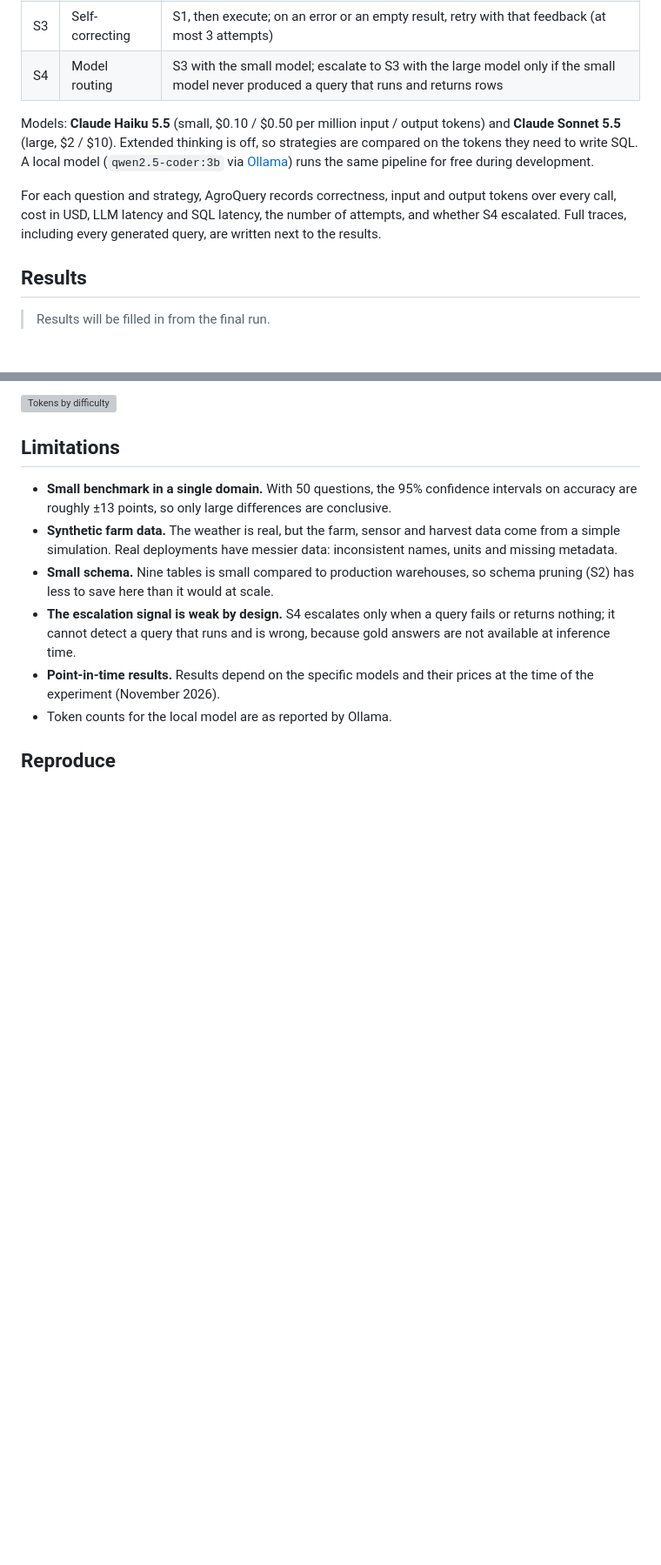
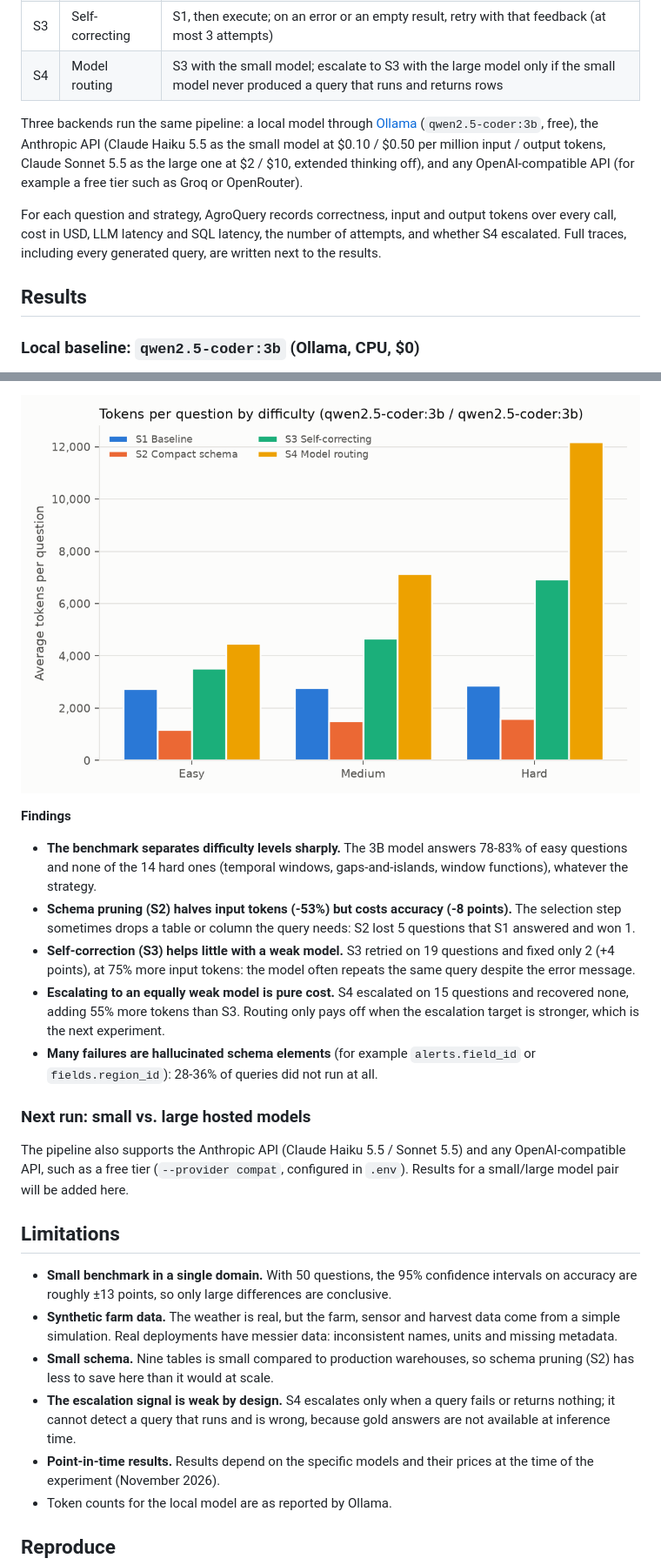
Before and after one commit to Danielgo2202/agroquery, a Markdown page: README.md, 2 parts joined by grey strips. Shown at 87% size. GitHub-like rendering; pictures changed too: figures/tokens_by_difficulty.png (added); blank space fills up the shorter version; grey boxes are pictures that could not be loaded.

Commit message:
README: local baseline results, findings and figures

```diff
--- a/README.md
+++ b/README.md
@@ -72,11 +72,11 @@ See [`agroquery/eval/compare.py`](agroquery/eval/compare.py).
 | S3 | Self-correcting | S1, then execute; on an error or an empty result, retry with that feedback (at most 3 attempts) |
 | S4 | Model routing | S3 with the small model; escalate to S3 with the large model only if the small model never produced a query that runs and returns rows |
 
-Models: **Claude Haiku 5.5** (small, $0.10 / $0.50 per million input / output
-tokens) and **Claude Sonnet 5.5** (large, $2 / $10). Extended thinking is off, so
-strategies are compared on the tokens they need to write SQL. A local model
-(`qwen2.5-coder:3b` via [Ollama](https://ollama.com)) runs the same pipeline for
-free during development.
+Three backends run the same pipeline: a local model through
+[Ollama](https://ollama.com) (`qwen2.5-coder:3b`, free), the Anthropic API
+(Claude Haiku 5.5 as the small model at $0.10 / $0.50 per million input / output
+tokens, Claude Sonnet 5.5 as the large one at $2 / $10, extended thinking off), and
+any OpenAI-compatible API (for example a free tier such as Groq or OpenRouter).
 
 For each question and strategy, AgroQuery records correctness, input and output
 tokens over every call, cost in USD, LLM latency and SQL latency, the number of
@@ -85,5 +85,5 @@ are written next to the results.
 
 ## Results
 
-> Results will be filled in from the final run.
+### Local baseline: `qwen2.5-coder:3b` (Ollama, CPU, $0)
 
@@ -91,5 +104,28 @@ are written next to the results.
 
 ![Tokens by difficulty](figures/tokens_by_difficulty.png)
+
+**Findings**
+
+- **The benchmark separates difficulty levels sharply.** The 3B model answers 78-83%
+  of easy questions and none of the 14 hard ones (temporal windows, gaps-and-islands,
+  window functions), whatever the strategy.
+- **Schema pruning (S2) halves input tokens (-53%) but costs accuracy (-8 points).**
+  The selection step sometimes drops a table or column the query needs: S2 lost 5
+  questions that S1 answered and won 1.
+- **Self-correction (S3) helps little with a weak model.** S3 retried on 19
+  questions and fixed only 2 (+4 points), at 75% more input tokens: the model
+  often repeats the same query despite the error message.
+- **Escalating to an equally weak model is pure cost.** S4 escalated on 15
+  questions and recovered none, adding 55% more tokens than S3. Routing only pays
+  off when the escalation target is stronger, which is the next experiment.
+- **Many failures are hallucinated schema elements** (for example `alerts.field_id`
+  or `fields.region_id`): 28-36% of queries did not run at all.
+
+### Next run: small vs. large hosted models
+
+The pipeline also supports the Anthropic API (Claude Haiku 5.5 / Sonnet 5.5) and any
+OpenAI-compatible API, such as a free tier (`--provider compat`, configured in
+`.env`). Results for a small/large model pair will be added here.
 
 ## Limitations
 
```
Also changed, not shown: other parts of README.md (+17 -3 lines), figures/accuracy_vs_cost.png (added).
